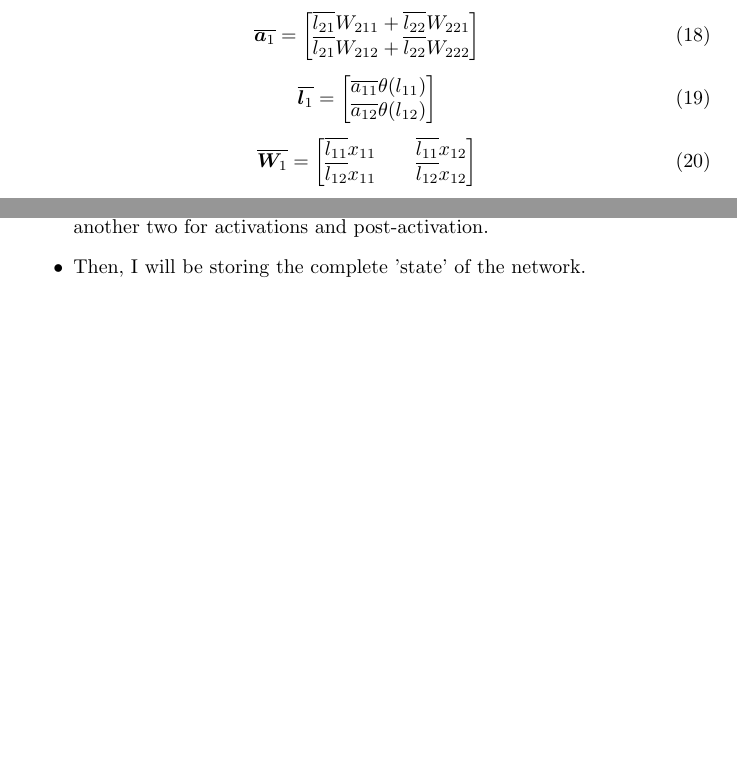
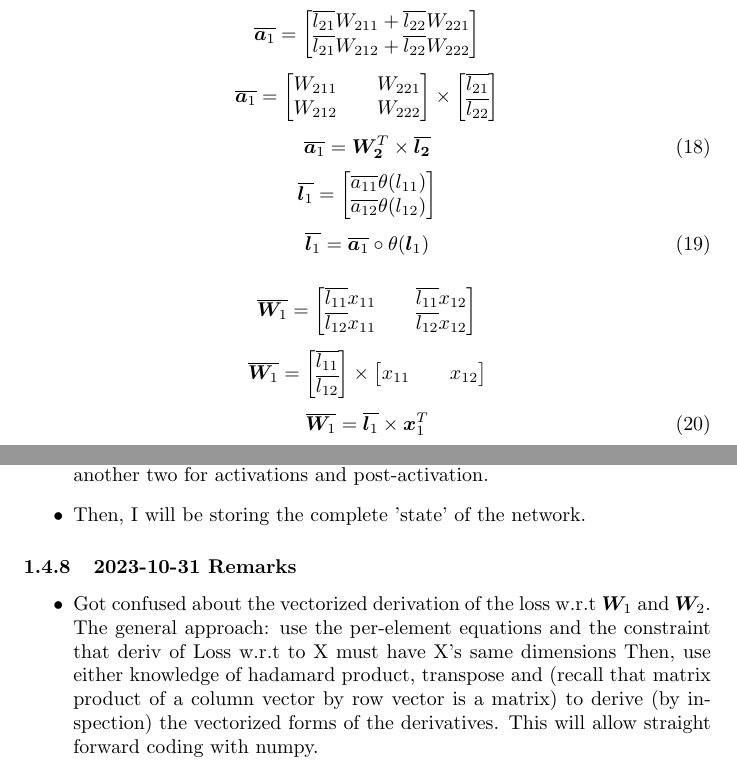
Before and after one commit to Teo-Asinari/ML_DIY, a LaTeX document (docs/MultiLayerPerceptron/BackpropagationDerivation.tex): two parts of pages 6 and 9 of 9, joined at a grey line, cut so that both start at the same text, the shorter picture padded with empty space. Compiled offline with pdfLaTeX.

Commit message:
Adding final backprop vectorized forms and some explanatory notes

```diff
--- a/docs/MultiLayerPerceptron/BackpropagationDerivation.tex
+++ b/docs/MultiLayerPerceptron/BackpropagationDerivation.tex
@@ -335,24 +335,54 @@ multiplications and matrix transpose. I am somewhat confused/overwhelmed by this
     \end{bmatrix}
     = \overline{\bm{l_{2}}} \times \bm{a_{1}}^T
 \end{equation}
-\begin{equation}
+\[
     \overline{\bm{a}_{1}} = \begin{bmatrix}
        \overline{l_{21}} W_{211} + \overline{l_{22}}W_{221} \\
        \overline{l_{21}} W_{212} + \overline{l_{22}}W_{222} \\
     \end{bmatrix}
+\]
+\[
+    \overline{\bm{a}_{1}} = \begin{bmatrix}
+       W_{211} && W_{221} \\
+       W_{212} && W_{222} \\
+    \end{bmatrix} \times
+    \begin{bmatrix}
+      \overline{l_{21}} \\
+      \overline{l_{22}}
+    \end{bmatrix}
+\]
+\begin{equation}
+    \overline{\bm{a}_{1}} = \bm{W_2}^T \times \overline{\bm{l_2}}
 \end{equation}
-\begin{equation}
+\[
     \overline{\bm{l}_{1}} = \begin{bmatrix}
         \overline{a_{11}} \theta(l_{11}) \\
         \overline{a_{12}} \theta(l_{12}) \\
     \end{bmatrix}
+\]
+\begin{equation}
+    \overline{\bm{l}_{1}} = \overline{\bm{a}_{1}} \circ \theta(\bm{l}_{1})
 \end{equation}
-\begin{equation}
+
+\[
     \overline{\bm{W}_1} = \begin{bmatrix}
         \overline{l_{11}}x_{11} && \overline{l_{11}} x_{12} \\
         \overline{l_{12}}x_{11} && \overline{l_{12}} x_{12} \\
     \end{bmatrix}
+\]
+\[
+    \overline{\bm{W}_1} = \begin{bmatrix}
+        \overline{l_{11}} \\ \overline{l_{12}}
+    \end{bmatrix}
+    \times
+    \begin{bmatrix}
+        x_{11} && x_{12}
+    \end{bmatrix}
+\]
+\begin{equation}
+     \overline{\bm{W}_1} = \overline{\bm{l}_{1}} \times \bm{x}_1^T
 \end{equation}
+
 % \[\overline{\bm{W}_2} = \overline{\bm{l}_2} \frac{\partial}{\partial{\bm{W}_2}} \bm{l}_2\]
 % \[\overline{\bm{W}_2} = \overline{\bm{l}_2} \frac{\partial}{\partial{\bm{W}_2}} \begin{bmatrix} l_{21} \\ l_{22} \end{bmatrix}\]
 % \[\overline{\bm{W}_2} = \overline{\bm{l}_2} \frac{\partial}{\partial{\bm{W}_2}} \begin{bmatrix} w_{211}a_{11} + w_{212}a_{12} \\ w_{221}a_{11} + w_{222}a_{12} \end{bmatrix}\]
@@ -441,5 +471,12 @@ conventions here unclear and confusing. The current approach is vague and imprec
     and I suspect I will need to add yet another two for activations and post-activation.
     \item Then, I will be storing the complete 'state' of the network.
 \end{itemize}
+\subsubsection{2023-10-31 Remarks}
+\begin{itemize}
+    \item Got confused about the vectorized derivation of the loss w.r.t $\bm{W}_1$ and $\bm{W}_2$.
+    The general approach: use the per-element equations and the constraint that deriv of Loss w.r.t to X must have X's same dimensions
+    Then, use either knowledge of hadamard product, transpose and (recall that matrix product of a column vector by row vector is a matrix)
+    to derive (by inspection) the vectorized forms of the derivatives. This will allow straight forward coding with numpy.
+\end{itemize}
 
 \end{document}
```
Also changed, not shown: docs/MultiLayerPerceptron/BackpropagationDerivation.pdf, 4 other files.
